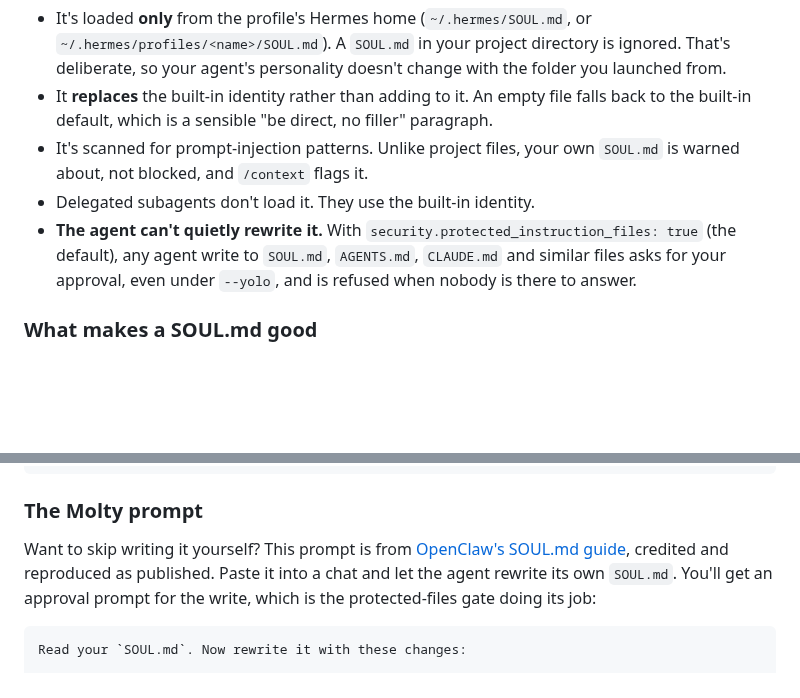
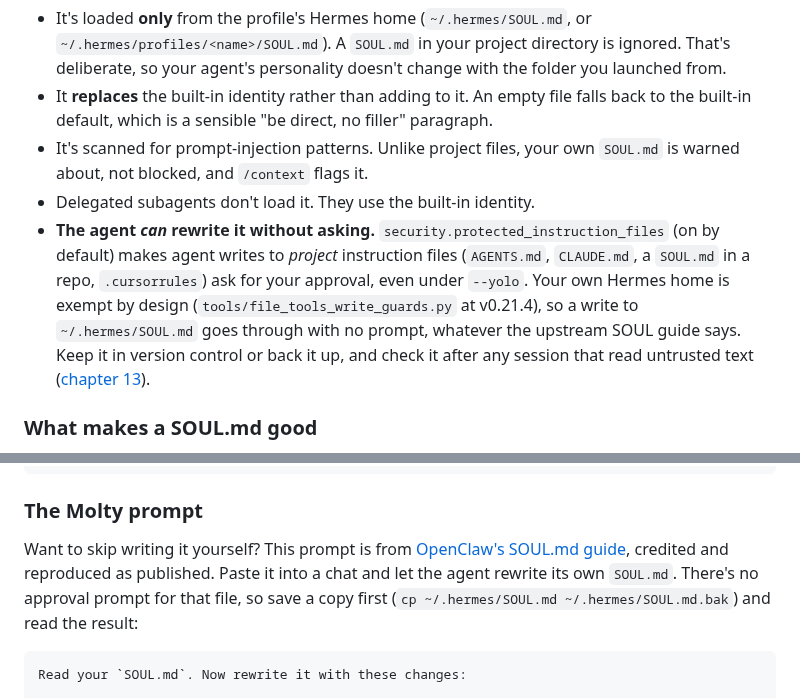
Before and after one commit to OnlyTerp/hermes-optimization-guide, a Markdown page: guide/06-personality-and-context.md, 2 parts joined by grey strips. GitHub-like rendering; blank space fills up the shorter version.

````diff
--- a/guide/06-personality-and-context.md
+++ b/guide/06-personality-and-context.md
@@ -32,7 +32,7 @@ Hermes seeds a starter `SOUL.md` (667 bytes) on first run and never overwrites y
 - It **replaces** the built-in identity rather than adding to it. An empty file falls back to the built-in default, which is a sensible "be direct, no filler" paragraph.
 - It's scanned for prompt-injection patterns. Unlike project files, your own `SOUL.md` is warned about, not blocked, and `/context` flags it.
 - Delegated subagents don't load it. They use the built-in identity.
-- **The agent can't quietly rewrite it.** With `security.protected_instruction_files: true` (the default), any agent write to `SOUL.md`, `AGENTS.md`, `CLAUDE.md` and similar files asks for your approval, even under `--yolo`, and is refused when nobody is there to answer.
+- **The agent *can* rewrite it without asking.** `security.protected_instruction_files` (on by default) makes agent writes to *project* instruction files (`AGENTS.md`, `CLAUDE.md`, a `SOUL.md` in a repo, `.cursorrules`) ask for your approval, even under `--yolo`. Your own Hermes home is exempt by design (`tools/file_tools_write_guards.py` at v0.21.4), so a write to `~/.hermes/SOUL.md` goes through with no prompt, whatever the upstream SOUL guide says. Keep it in version control or back it up, and check it after any session that read untrusted text ([chapter 13](./13-security.md#layer-6-instruction-integrity)).
 
 ### What makes a SOUL.md good
 
@@ -63,7 +63,7 @@ You're a sharp, practical operator. You work for me, not for politeness.
 
 ### The Molty prompt
 
-Want to skip writing it yourself? This prompt is from [OpenClaw's SOUL.md guide](https://docs.openclaw.ai/concepts/soul#the-molty-prompt), credited and reproduced as published. Paste it into a chat and let the agent rewrite its own `SOUL.md`. You'll get an approval prompt for the write, which is the protected-files gate doing its job:
+Want to skip writing it yourself? This prompt is from [OpenClaw's SOUL.md guide](https://docs.openclaw.ai/concepts/soul#the-molty-prompt), credited and reproduced as published. Paste it into a chat and let the agent rewrite its own `SOUL.md`. There's no approval prompt for that file, so save a copy first (`cp ~/.hermes/SOUL.md ~/.hermes/SOUL.md.bak`) and read the result:
 
 ```text
 Read your `SOUL.md`. Now rewrite it with these changes:
````
Also changed, not shown: guide/cheatsheet.md (+1 -1 lines), skills/hermes-security-review/SKILL.md (+5 -1 lines).
